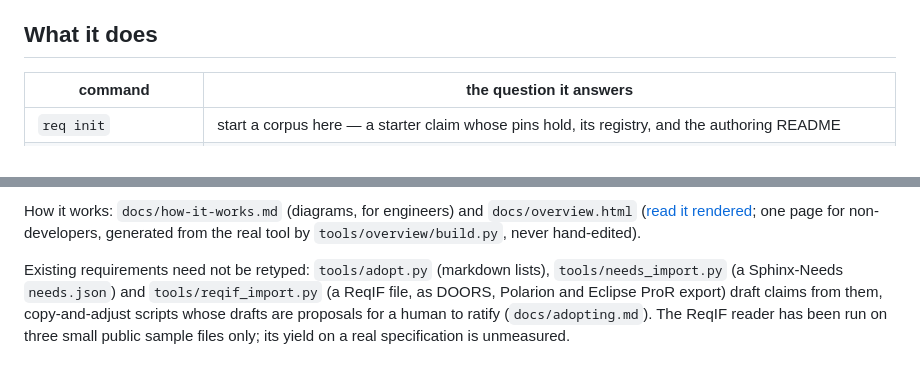
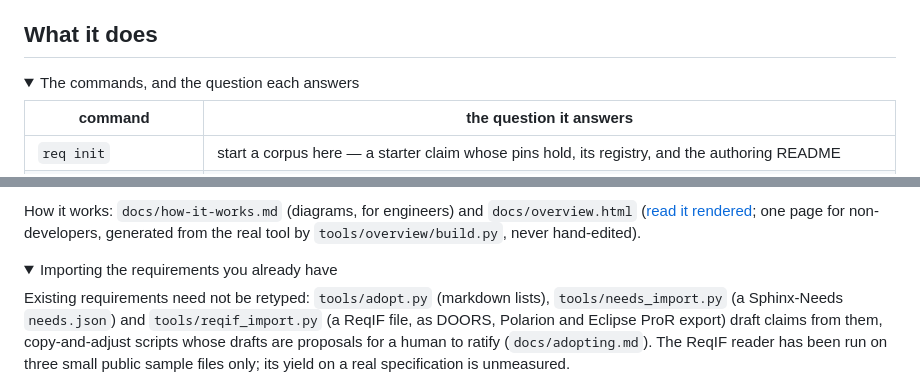
Before and after one commit to autox-my/req, a Markdown page: README.md, 2 parts joined by grey strips. GitHub-like rendering; folded sections open.

```diff
--- a/README.md
+++ b/README.md
@@ -117,6 +124,9 @@ identity ([ADR 0020](docs/adr/0020-the-address-is-a-meaning-fingerprint.md), acc
 
 ## What it does
 
+<details>
+<summary>The commands, and the question each answers</summary>
+
 | command | the question it answers |
 | --- | --- |
 | `req init` | start a corpus here — a starter claim whose pins hold, its registry, and the authoring README |
@@ -213,6 +231,9 @@ record in `docs/design.md`, and the decisions in `docs/adr/`.
 How it works: `docs/how-it-works.md` (diagrams, for engineers) and `docs/overview.html` ([read it rendered](https://autox-my.github.io/req/overview.html); one page for
 non-developers, generated from the real tool by `tools/overview/build.py`, never hand-edited).
 
+<details>
+<summary>Importing the requirements you already have</summary>
+
 Existing requirements need not be retyped: `tools/adopt.py` (markdown lists), `tools/needs_import.py`
 (a Sphinx-Needs `needs.json`) and `tools/reqif_import.py` (a ReqIF file, as DOORS, Polarion and Eclipse ProR
 export) draft claims from them, copy-and-adjust scripts whose drafts are proposals for a human to ratify
```
Also changed, not shown: other parts of README.md (+23 -6 lines), docs/architecture/drift/req-replay.gif (added), 6 other files.
